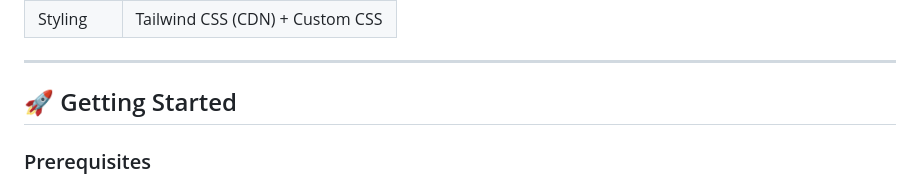
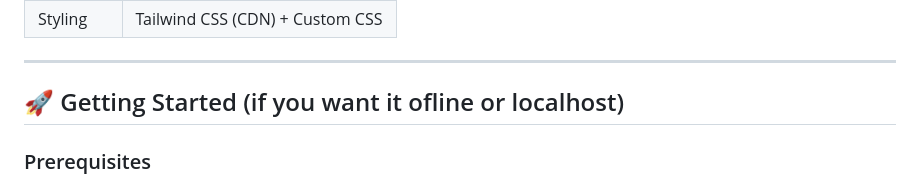
Before and after one commit to yahya111l/guess-my-number, a Markdown page: README.md, the part around the change. Rendered like a GitHub page.

```diff
--- a/README.md
+++ b/README.md
@@ -38,7 +38,7 @@ A real-time **1v1 multiplayer** number guessing game built with Node.js, Express
 
 ---
 
-## 🚀 Getting Started
+## 🚀 Getting Started (if you want it ofline or localhost)
 
 ### Prerequisites
 
```
